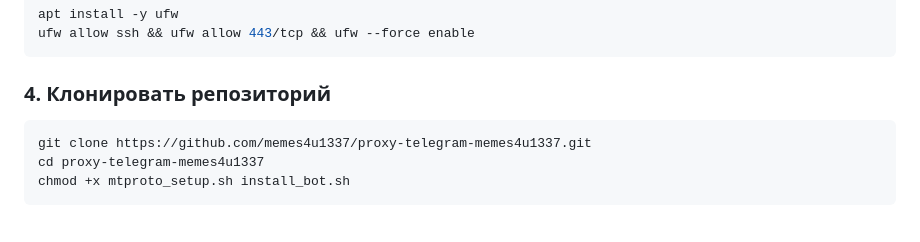
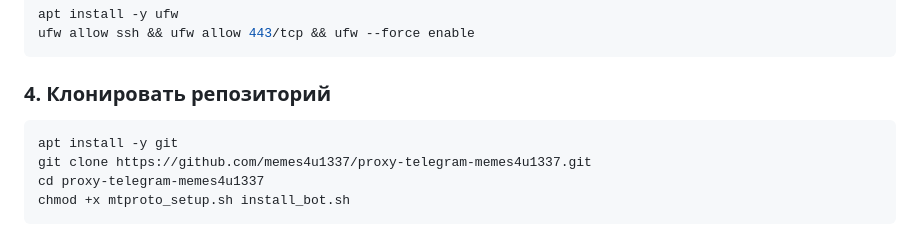
Before and after one commit to memes4u1337/proxy-telegram-memes4u1337, a Markdown page: README.md, the part around the change. Drawn GitHub-style.

````diff
--- a/README.md
+++ b/README.md
@@ -60,6 +60,7 @@ ufw allow ssh && ufw allow 443/tcp && ufw --force enable
 ### 4. Клонировать репозиторий
 
 ```bash
+apt install -y git
 git clone https://github.com/memes4u1337/proxy-telegram-memes4u1337.git
 cd proxy-telegram-memes4u1337
 chmod +x mtproto_setup.sh install_bot.sh
````
